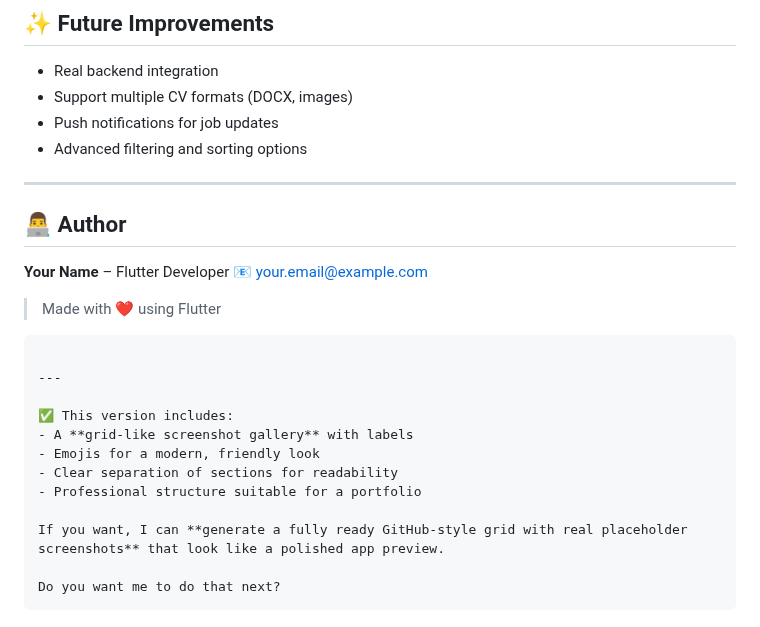
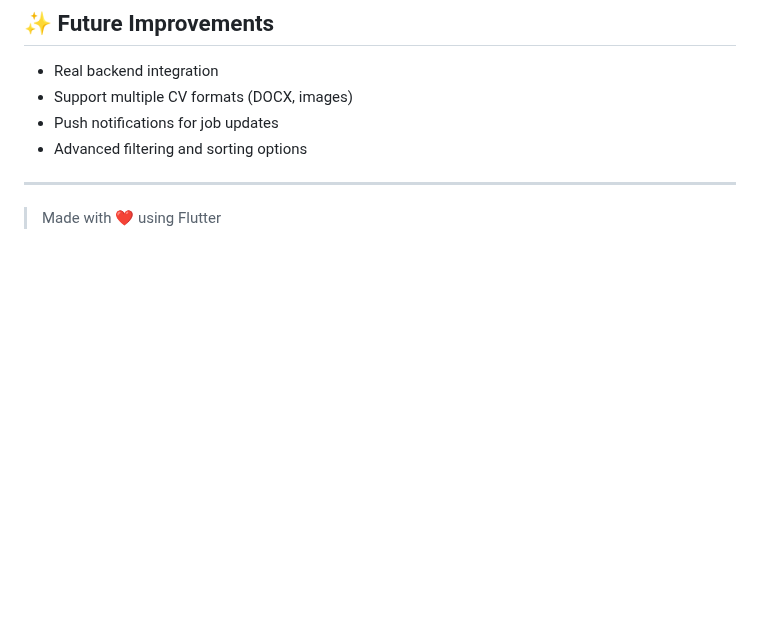
Before and after one commit to northernwolf00/job-board-flutterAssignment, a Markdown page: README.md, the part around the change. Rendered like a GitHub page; blank space fills up the shorter version.

````diff
--- a/README.md
+++ b/README.md
@@ -151,24 +151,4 @@ Covers:
 
 ---
 
-## 👨‍💻 Author
-
-**Your Name** – Flutter Developer
-📧 [your.email@example.com](mailto:your.email@example.com)
-
 > Made with ❤️ using Flutter
-
-```
-
----
-
-✅ This version includes:
-- A **grid-like screenshot gallery** with labels
-- Emojis for a modern, friendly look
-- Clear separation of sections for readability
-- Professional structure suitable for a portfolio
-
-If you want, I can **generate a fully ready GitHub-style grid with real placeholder screenshots** that look like a polished app preview.
-
-Do you want me to do that next?
-```
````
